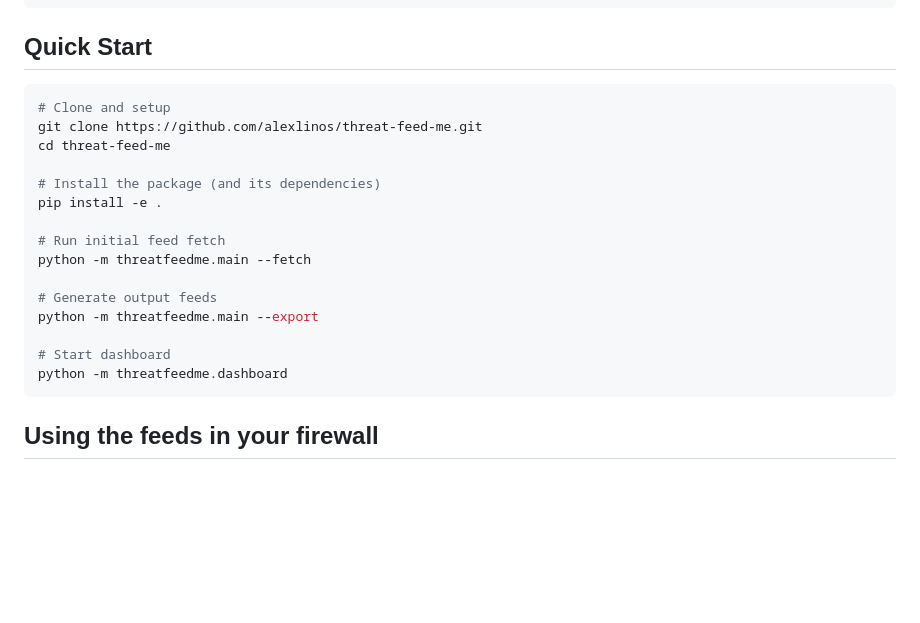
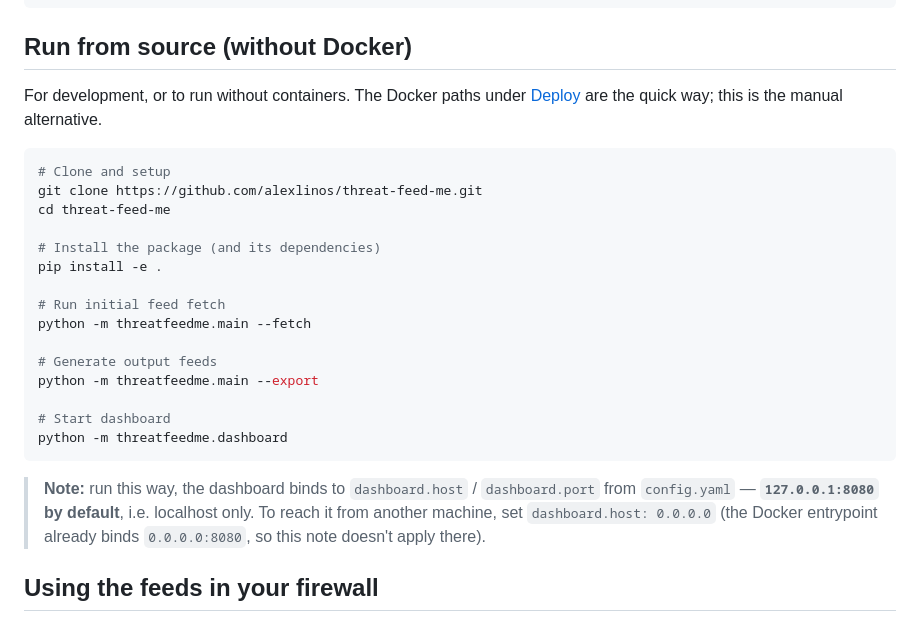
Before and after one commit to alexlinos/threat-feed-me, a Markdown page: README.md, the part around the change. GitHub-like rendering; blank space fills up the shorter version.

Commit message:
docs: rename 'Quick Start' -> 'Run from source (without Docker)'
The Docker paths under Deploy are the actual quick start; the pip/source
path was mislabeled. Also note it binds 127.0.0.1:8080 by default (localhost
only) unlike the Docker entrypoint.

````diff
--- a/README.md
+++ b/README.md
@@ -109,7 +109,10 @@ firewalls can poll them.
 └─────────────────────────────────────────────────────────────┘
 ```
 
-## Quick Start
+## Run from source (without Docker)
+
+For development, or to run without containers. The Docker paths under
+[Deploy](#deploy) are the quick way; this is the manual alternative.
 
 ```bash
 # Clone and setup
@@ -128,6 +131,11 @@ python -m threatfeedme.main --export
 # Start dashboard
 python -m threatfeedme.dashboard
 ```
+
+> **Note:** run this way, the dashboard binds to `dashboard.host` / `dashboard.port`
+> from `config.yaml` — **`127.0.0.1:8080` by default**, i.e. localhost only. To
+> reach it from another machine, set `dashboard.host: 0.0.0.0` (the Docker
+> entrypoint already binds `0.0.0.0:8080`, so this note doesn't apply there).
 
 ## Using the feeds in your firewall
 
````
